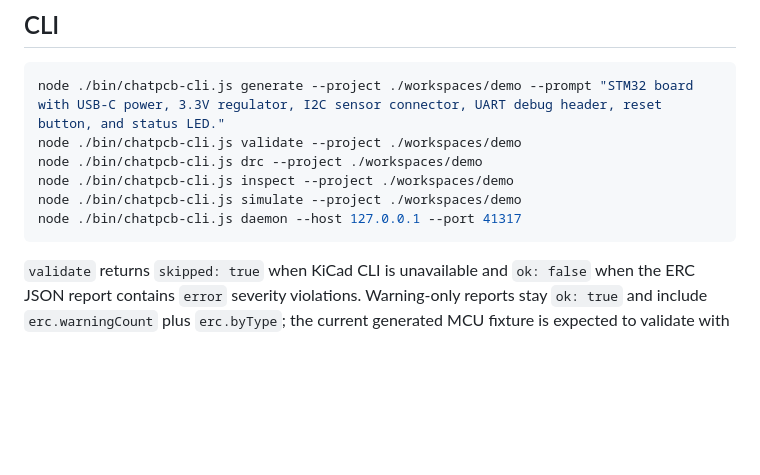
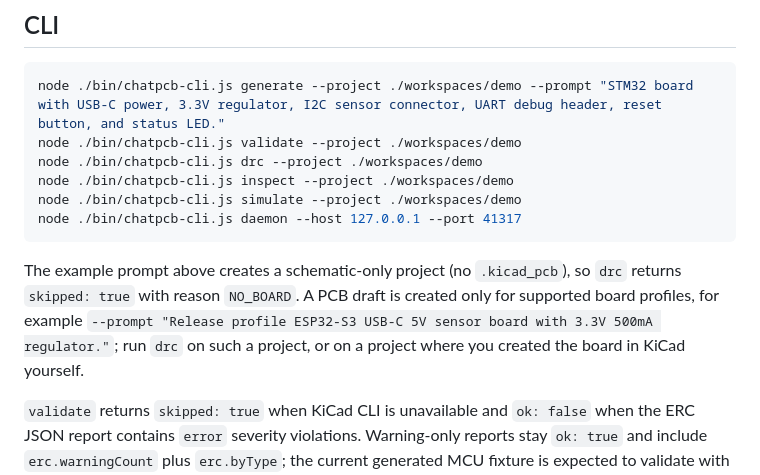
Before and after one commit to guyster323/OH-MY-ChatPCB, a Markdown page: README.md, the part around the change. Drawn GitHub-style; blank space fills up the shorter version.

Commit message:
docs: README 예제는 PCB를 만들지 않아 drc가 NO_BOARD로 skip됨을 명시
Co-authored-by: SUNNY <window98se@gmail.com>

````diff
--- a/README.md
+++ b/README.md
@@ -186,6 +186,8 @@ node ./bin/chatpcb-cli.js simulate --project ./workspaces/demo
 node ./bin/chatpcb-cli.js daemon --host 127.0.0.1 --port 41317
 ```
 
+The example prompt above creates a schematic-only project (no `.kicad_pcb`), so `drc` returns `skipped: true` with reason `NO_BOARD`. A PCB draft is created only for supported board profiles, for example `--prompt "Release profile ESP32-S3 USB-C 5V sensor board with 3.3V 500mA regulator."`; run `drc` on such a project, or on a project where you created the board in KiCad yourself.
+
 `validate` returns `skipped: true` when KiCad CLI is unavailable and `ok: false` when the ERC JSON report contains `error` severity violations. Warning-only reports stay `ok: true` and include `erc.warningCount` plus `erc.byType`; the current generated MCU fixture is expected to validate with `0` warnings. `simulate` returns `skipped: true` when `ngspice` is unavailable.
 
 ## Evidence and migration
````
